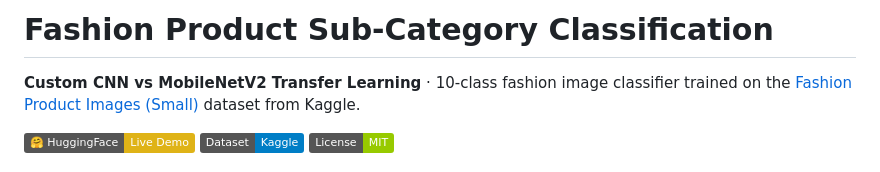
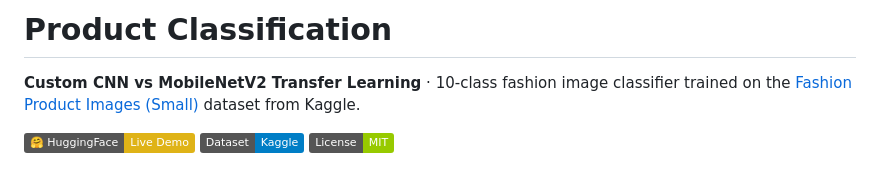
Before and after one commit to siddhantm29-netizen/DSC_120_A_ML_Product_Identifier, a Markdown page: README.md, the part around the change. Drawn GitHub-style; badges without logos.

```diff
--- a/README.md
+++ b/README.md
@@ -1,4 +1,4 @@
-# Fashion Product Sub-Category Classification
+# Product Classification
 
 **Custom CNN vs MobileNetV2 Transfer Learning** · 10-class fashion image classifier trained on the [Fashion Product Images (Small)](https://www.kaggle.com/datasets/paramaggarwal/fashion-product-images-small) dataset from Kaggle.
 
```
